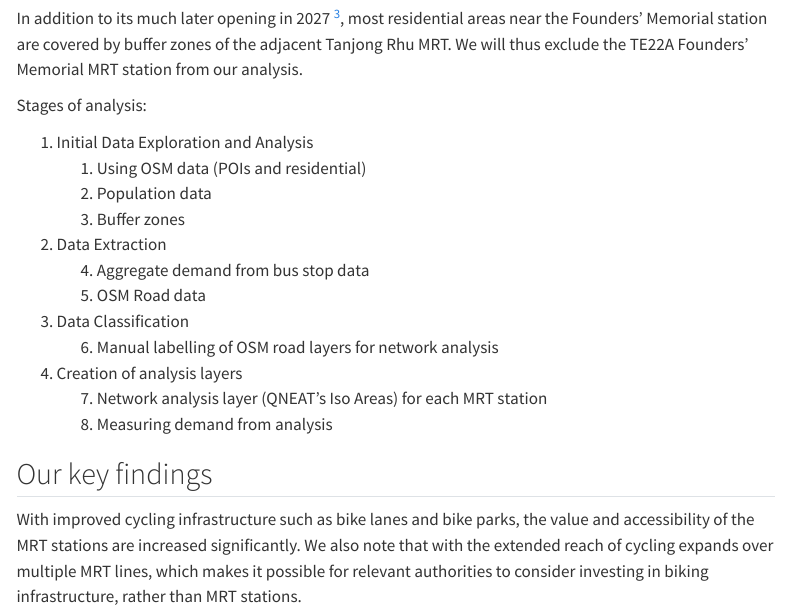
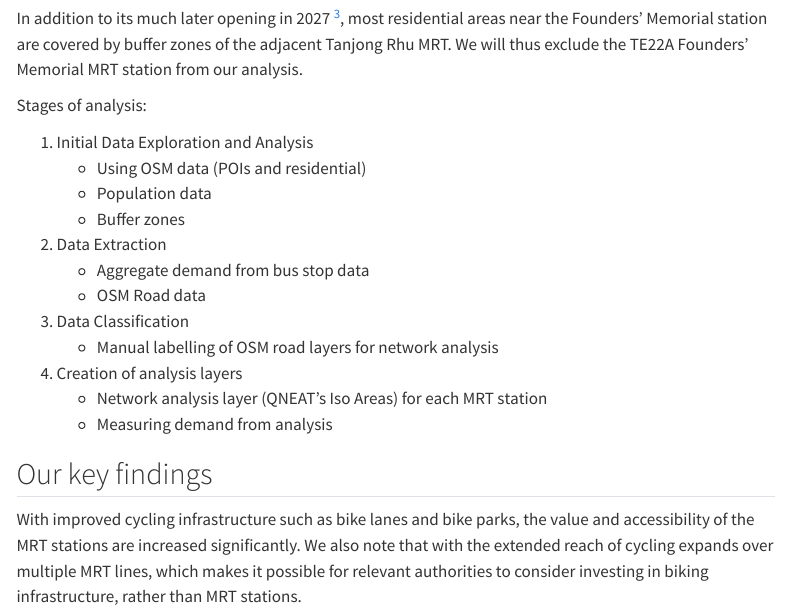
Before and after one commit to JoshGhinn/CatchingThomson, a Quarto document (index.qmd): the page in a window 1100 px wide, from 860 px down. Rendered offline with R 4.5, knitr and Pandoc in place of Quarto, with nearby package versions; menus at the side of the page are left out.

Commit message:
aesthetic changes

```diff
--- a/_quarto.yml
+++ b/_quarto.yml
@@ -9,10 +9,10 @@ website:
         text: Overview
       - href: proposal.qmd
         text: Proposal
+      - href: report.qmd
+        text: Report
       - href: takeaways.qmd
         text: Takeaways
-      - href: report.qmd
-        text: Report
       - href: poster.qmd
         text: Poster
 
--- a/index.qmd
+++ b/index.qmd
@@ -21,17 +21,17 @@ In addition to its much later opening in 2027 [^3], most residential areas near
 Stages of analysis:
 
 1.  Initial Data Exploration and Analysis
-    1.  Using OSM data (POIs and residential)
-    2.  Population data
-    3.  Buffer zones
+    -   Using OSM data (POIs and residential)
+    -   Population data
+    -   Buffer zones
 2.  Data Extraction
-    4.  Aggregate demand from bus stop data
-    5.  OSM Road data
+    -   Aggregate demand from bus stop data
+    -   OSM Road data
 3.  Data Classification
-    6.  Manual labelling of OSM road layers for network analysis
+    -   Manual labelling of OSM road layers for network analysis
 4.  Creation of analysis layers
-    7.  Network analysis layer (QNEAT's Iso Areas) for each MRT station
-    8.  Measuring demand from analysis
+    -   Network analysis layer (QNEAT's Iso Areas) for each MRT station
+    -   Measuring demand from analysis
 
 ## Our key findings
 
```
Also changed, not shown: takeaways.qmd (+7 -7 lines), .quarto/idx/index.qmd.json, 4 other files.
